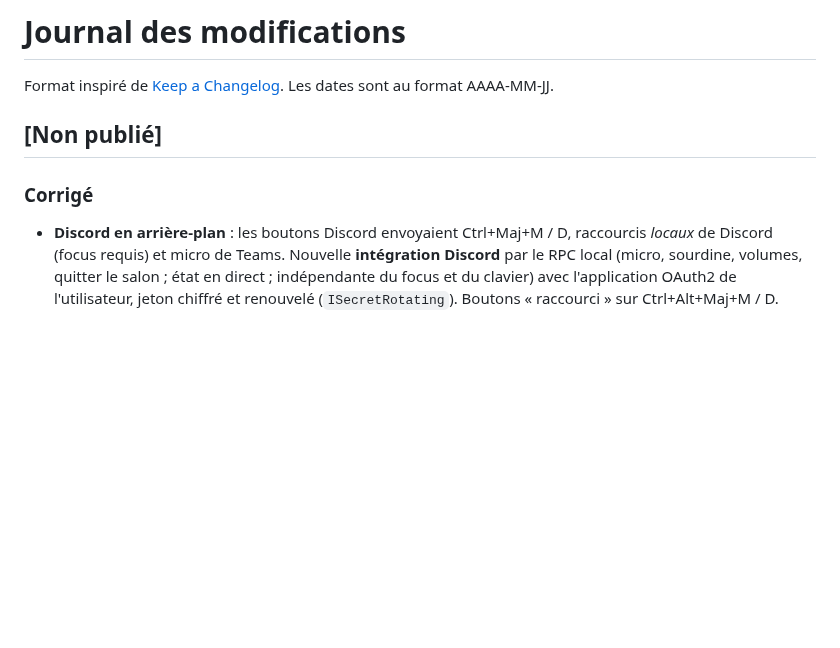
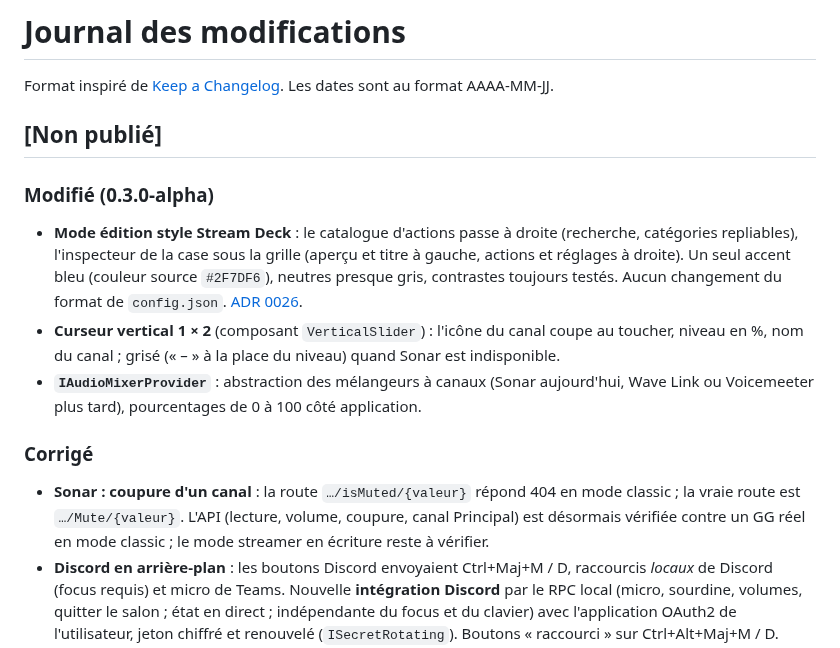
Before and after one commit to Dakire/StreamDeck, a Markdown page: CHANGELOG.md, the part around the change. GitHub-like rendering; blank space fills up the shorter version.

```diff
--- a/CHANGELOG.md
+++ b/CHANGELOG.md
@@ -4,7 +4,15 @@ Format inspiré de [Keep a Changelog](https://keepachangelog.com/fr/1.1.0/). Les
 
 ## [Non publié]
 
+### Modifié (0.3.0-alpha)
+- **Mode édition style Stream Deck** : le catalogue d'actions passe à droite (recherche, catégories repliables), l'inspecteur de la case sous la grille (aperçu et titre à gauche,
+  actions et réglages à droite). Un seul accent bleu (couleur source `#2F7DF6`), neutres presque gris, contrastes toujours testés. Aucun changement du format de `config.json`. [ADR 0026](docs/adr/0026-disposition-style-stream-deck-et-palette-sobre.md).
+- **Curseur vertical 1 × 2** (composant `VerticalSlider`) : l'icône du canal coupe au toucher, niveau en %, nom du canal ; grisé (« – » à la place du niveau) quand Sonar est indisponible.
+- **`IAudioMixerProvider`** : abstraction des mélangeurs à canaux (Sonar aujourd'hui, Wave Link ou Voicemeeter plus tard), pourcentages de 0 à 100 côté application.
+
 ### Corrigé
+- **Sonar : coupure d'un canal** : la route `…/isMuted/{valeur}` répond 404 en mode classic ; la vraie route est `…/Mute/{valeur}`. L'API (lecture, volume, coupure, canal Principal) est désormais
+  vérifiée contre un GG réel en mode classic ; le mode streamer en écriture reste à vérifier.
 - **Discord en arrière-plan** : les boutons Discord envoyaient Ctrl+Maj+M / D, raccourcis *locaux* de Discord (focus requis) et micro de Teams. Nouvelle
   **intégration Discord** par le RPC local (micro, sourdine, volumes, quitter le salon ; état en direct ; indépendante du focus et du clavier) avec l'application
   OAuth2 de l'utilisateur, jeton chiffré et renouvelé (`ISecretRotating`). Boutons « raccourci » sur Ctrl+Alt+Maj+M / D. [Discord](docs/integrations/discord.md).
```
Also changed, not shown: README.md (+13 -5 lines), docs/images/curseurs-sonar.png (added), docs/images/deck-dark.png, docs/images/deck-light.png, docs/images/editeur-dark.png, docs/images/parametres-dark.png.
